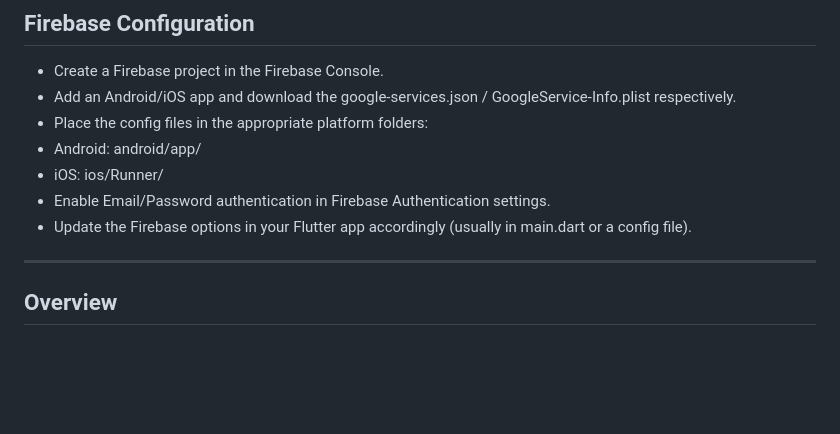
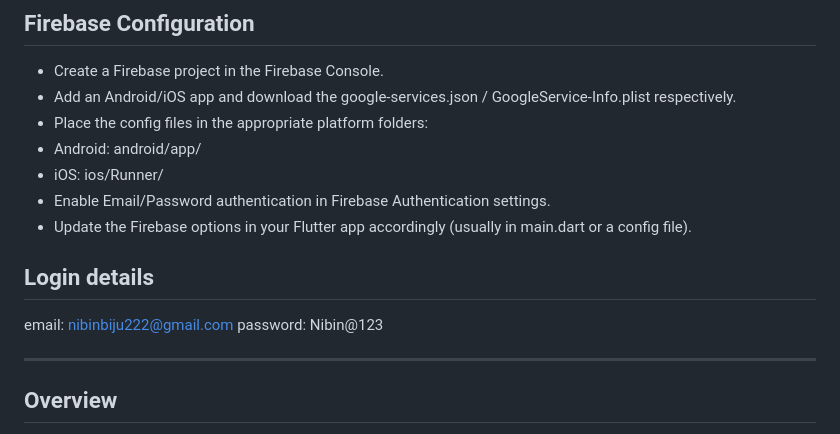
Before and after one commit to NibinBiju/currency_rate_calculator, a Markdown page: README.md, the part around the change. Rendered like a GitHub page; blank space fills up the shorter version.

Commit message:
Update README.md
Readme upadated

```diff
--- a/README.md
+++ b/README.md
@@ -22,6 +22,11 @@ Make sure to have Flutter installed with compatible Dart SDK. You can check vers
 - iOS: ios/Runner/
 - Enable Email/Password authentication in Firebase Authentication settings.
 - Update the Firebase options in your Flutter app accordingly (usually in main.dart or a config file).
+
+## Login details
+
+email: nibinbiju222@gmail.com
+password: Nibin@123
 
 ---
 
```
